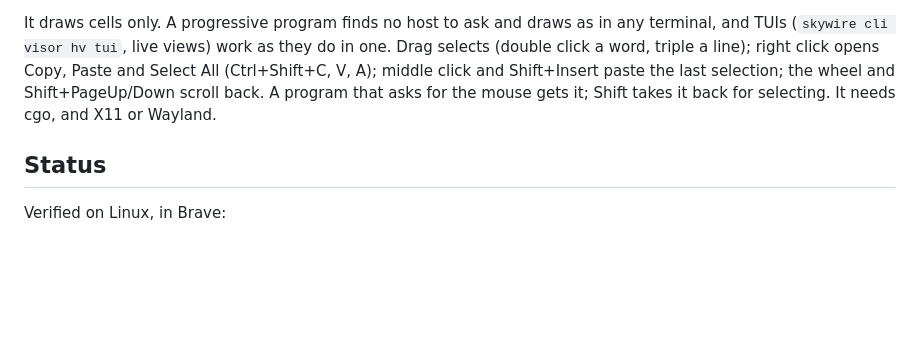
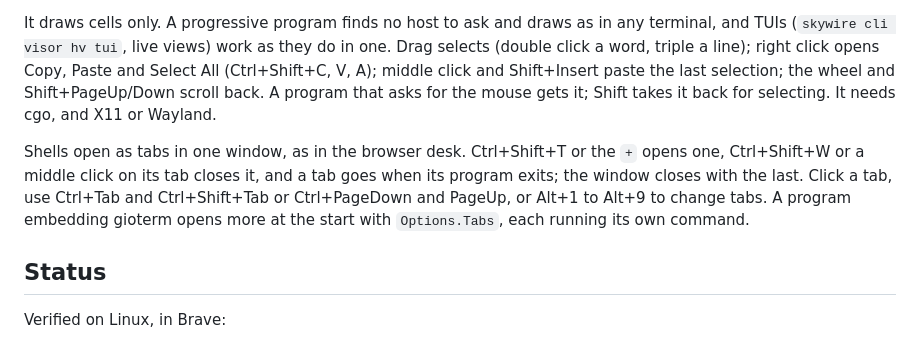
Before and after one commit to 0magnet/progterm, a Markdown page: README.md, the part around the change. GitHub-like rendering; blank space fills up the shorter version.

Commit message:
README: tabs in the Gio window

```diff
--- a/README.md
+++ b/README.md
@@ -82,6 +82,8 @@ The same shell on a pty, in a window [Gio](https://gioui.org) draws instead of a
 
 It draws cells only. A progressive program finds no host to ask and draws as in any terminal, and TUIs (`skywire cli visor hv tui`, live views) work as they do in one. Drag selects (double click a word, triple a line); right click opens Copy, Paste and Select All (Ctrl+Shift+C, V, A); middle click and Shift+Insert paste the last selection; the wheel and Shift+PageUp/Down scroll back. A program that asks for the mouse gets it; Shift takes it back for selecting. It needs cgo, and X11 or Wayland.
 
+Shells open as tabs in one window, as in the browser desk. Ctrl+Shift+T or the `+` opens one, Ctrl+Shift+W or a middle click on its tab closes it, and a tab goes when its program exits; the window closes with the last. Click a tab, use Ctrl+Tab and Ctrl+Shift+Tab or Ctrl+PageDown and PageUp, or Alt+1 to Alt+9 to change tabs. A program embedding gioterm opens more at the start with `Options.Tabs`, each running its own command.
+
 ## Status
 
 Verified on Linux, in Brave:
```
